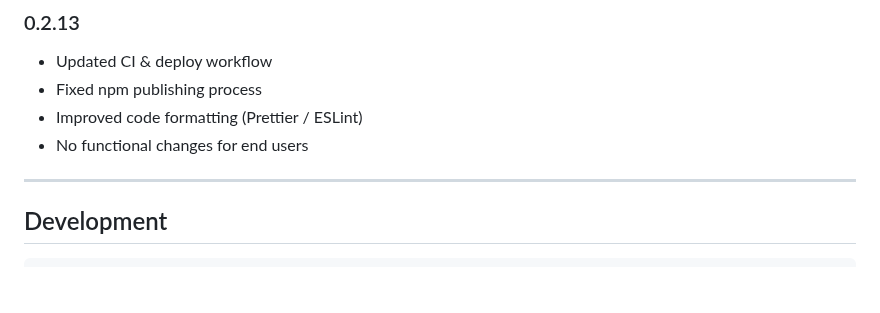
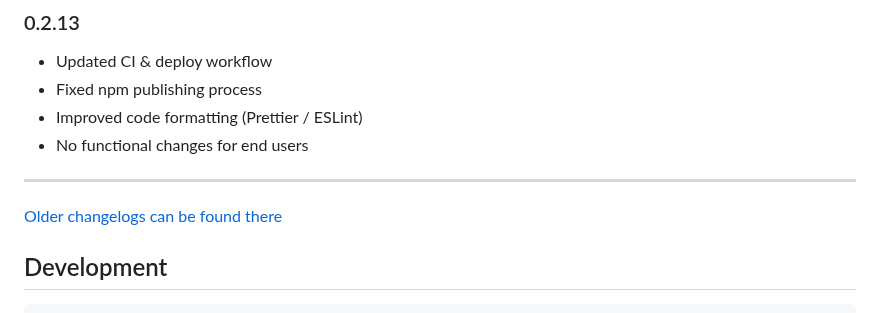
Before and after one commit to Stefan8485/ioBroker.danfoss-ally, a Markdown page: README.md, the part around the change. GitHub-like rendering; blank space fills up the shorter version.

Commit message:
Update from template: S6020-addChangelogOld

````diff
--- a/README.md
+++ b/README.md
@@ -308,6 +308,8 @@ All send, retry, and confirm logs appear at debug level.
 
 ---
 
+[Older changelogs can be found there](CHANGELOG_OLD.md)
+
 ## Development
 
 ```bash
````
Also changed, not shown: CHANGELOG_OLD.md (added, +1 -0 lines).
